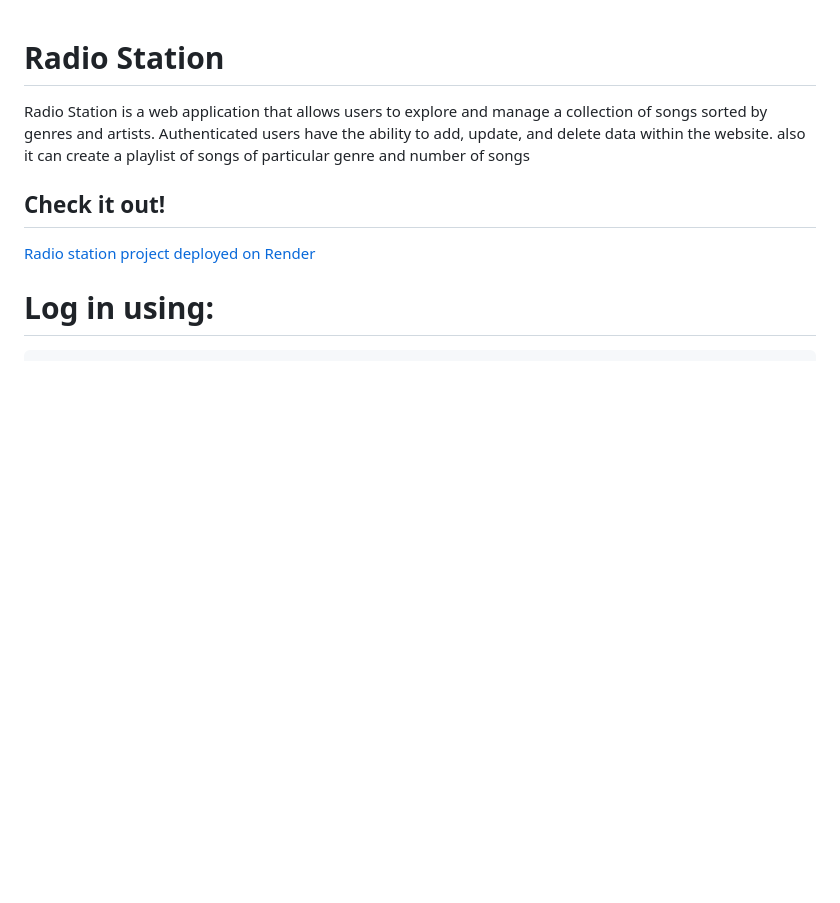
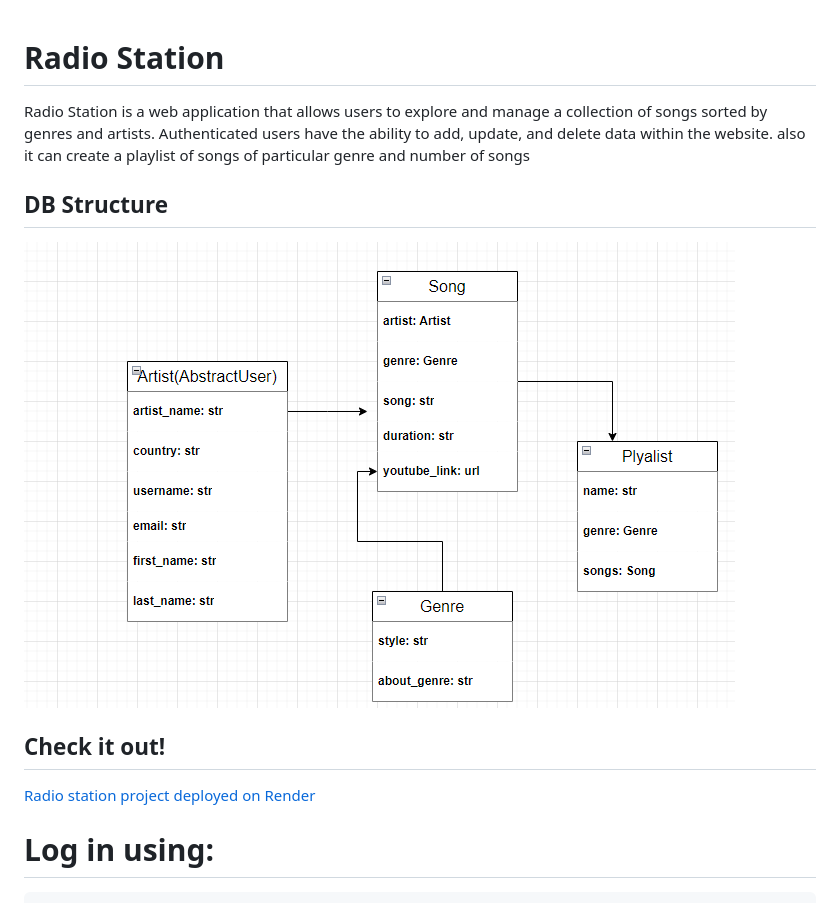
Before and after one commit to KirillMelanich/radio_station, a Markdown page: README.md, the part around the change. Rendered like a GitHub page; pictures changed too: db_structure.png (added); blank space fills up the shorter version.

Commit message:
Add db_structure to readme.md file

```diff
--- a/README.md
+++ b/README.md
@@ -2,6 +2,9 @@
 
 Radio Station is a web application that allows users to explore and manage a collection of songs sorted by genres and artists. Authenticated users have the ability to add, update, and delete data within the website.
 also it can create a playlist of songs of particular genre and number of songs
+
+## DB Structure
+![Website Interface](db_structure.png)
 
 ## Check it out!
    [Radio station project deployed on Render](https://radio-station-2ct2.onrender.com/)
```
